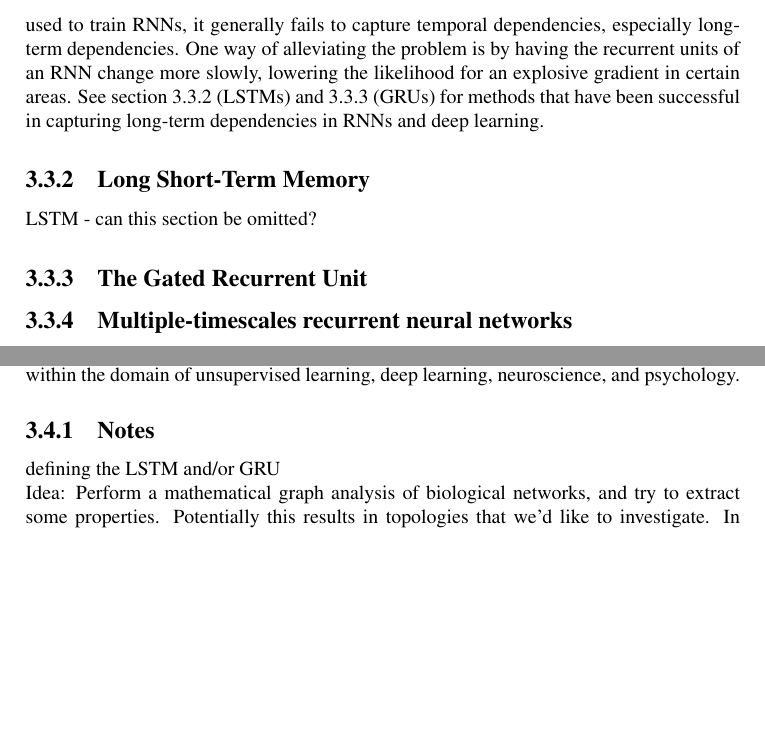
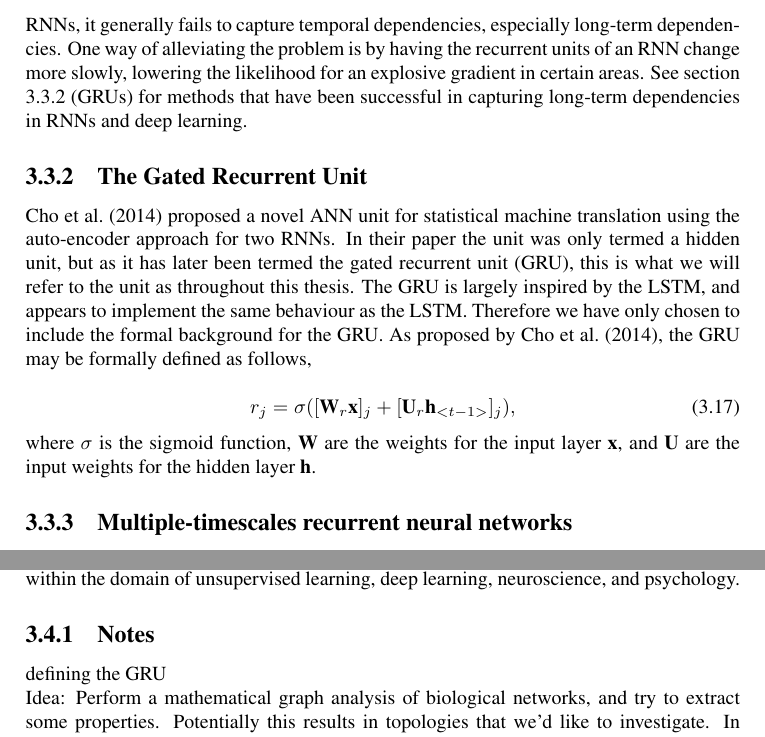
Before and after one commit to sharon778/NTNU-Masters-Thesis, a LaTeX thesis (main.tex, which reads chapter3.tex): two parts of pages 40 and 42 of 50, joined at a grey line, cut so that both start at the same text, the shorter picture padded with empty space. Compiled offline with pdfLaTeX.

Commit message:
Started on the GRU draft.

```diff
--- a/chapter3.tex
+++ b/chapter3.tex
@@ -269,16 +269,17 @@ Recurrence in neural networks is simply that there is a directed cycle in the ne
 
 \subsection{Training RNNs}
 
-As one might guess, a fully connected RNN may exhibit cyclic firing patterns, thus constituting a steady-state. This type of dynamics complicates the learning process, making gradient descent as elaborated on in section \ref{BP} a poor candidate for both fully connected recurrent networks, as well as other types of recurrent networks. \cite{Bengio2013b} explains that while gradient-based optimization such as gradient descent may be used to train RNNs, it generally fails to capture temporal dependencies, especially long-term dependencies. One way of alleviating the problem is by having the recurrent units of an RNN change more slowly, lowering the likelihood for an explosive gradient in certain areas. See section \ref{LSTM} (LSTMs) and \ref{GRU} (GRUs) for methods that have been successful in capturing long-term dependencies in RNNs and deep learning.
-
-\subsection{Long Short-Term Memory}\label{LSTM}
-
-LSTM - can this section be omitted?
+As one might guess, a fully connected RNN may exhibit cyclic firing patterns, thus constituting a steady-state. This type of dynamics complicates the learning process, making gradient descent as elaborated on in section \ref{BP} a poor candidate for both fully connected recurrent networks, as well as other types of recurrent networks. \cite{Bengio2013b} explains that while gradient-based optimization such as gradient descent may be used to train RNNs, it generally fails to capture temporal dependencies, especially long-term dependencies. One way of alleviating the problem is by having the recurrent units of an RNN change more slowly, lowering the likelihood for an explosive gradient in certain areas. See section \ref{GRU} (GRUs) for methods that have been successful in capturing long-term dependencies in RNNs and deep learning.
 
 
 \subsection{The Gated Recurrent Unit}\label{GRU}
 
-\cite{}
+\cite{Cho2014} proposed a novel ANN unit for statistical machine translation using the auto-encoder approach for two RNNs. In their paper the unit was only termed a hidden unit, but as it has later been termed the gated recurrent unit (GRU), this is what we will refer to the unit as throughout this thesis. The GRU is largely inspired by the LSTM, and appears to implement the same behaviour as the LSTM. Therefore we have only chosen to include the formal background for the GRU. As proposed by \cite{Cho2014}, the GRU may be formally defined as follows,
+
+\begin{equation}
+    r_j = \sigma ([\textbf{W}_r \textbf{x}]_j + [\textbf{U}_r\textbf{h}_{<t-1>}]_j),
+\end{equation}
+where $\sigma$ is the sigmoid function, $\textbf{W}$ are the weights for the input layer $\textbf{x}$, and $\textbf{U}$ are the input weights for the hidden layer $\textbf{h}$.
 
 
 \subsection{Multiple-timescales recurrent neural networks}
@@ -350,7 +351,7 @@ Because GRUs enable an RNN to remember long-term temporal dependencies, we propo
 In future work we wish to further investigate the ability of the hippocampal module to determine whether for instance certain configurations for a functional hierarchy are stable. This could be done by regarding the convergence of the HPC module for a given stream of input with learning. If the patterns appear stable, they could be consolidated to a neocortical network. Analogously, we wish to investigate possible implications for determining the stability of all types of abstractions, with the aim of gaining further insight into possible mechanisms for abstraction across memories in ANN models. This may have implications within the domain of unsupervised learning, deep learning, neuroscience, and psychology.
 
 \subsection{Notes}
-defining the LSTM and/or GRU
+defining the GRU
 \\
 Idea: Perform a mathematical graph analysis of biological networks, and try to extract some properties. Potentially this results in topologies that we'd like to investigate. In order to get the correct fit for the topology in the ANN model, an EA may be used.
 \\
```
